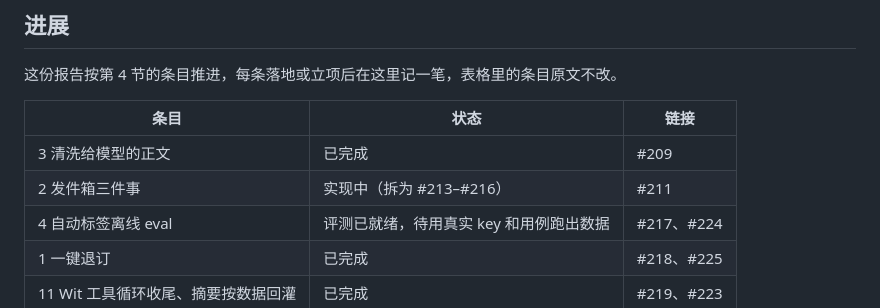
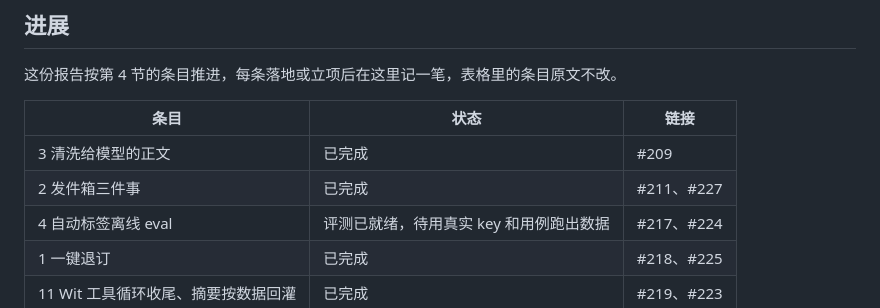
Before and after one commit to godwit-email/godwit, a Markdown page: docs/research/inbox-zero.md, the part around the change. Drawn GitHub-style.

Commit message:
docs(research): record #227 in the inbox-zero progress
Co-Authored-By: Claude Opus 5.5 <noreply@anthropic.com>

```diff
--- a/docs/research/inbox-zero.md
+++ b/docs/research/inbox-zero.md
@@ -11,7 +11,7 @@
 | 条目 | 状态 | 链接 |
 |---|---|---|
 | 3 清洗给模型的正文 | 已完成 | #209 |
-| 2 发件箱三件事 | 实现中（拆为 #213–#216） | #211 |
+| 2 发件箱三件事 | 已完成 | #211、#227 |
 | 4 自动标签离线 eval | 评测已就绪，待用真实 key 和用例跑出数据 | #217、#224 |
 | 1 一键退订 | 已完成 | #218、#225 |
 | 11 Wit 工具循环收尾、摘要按数据回灌 | 已完成 | #219、#223 |
```
